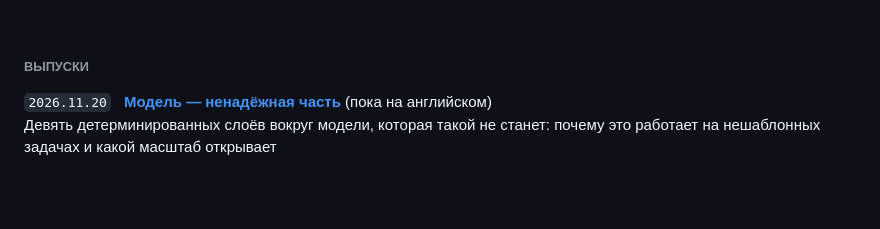
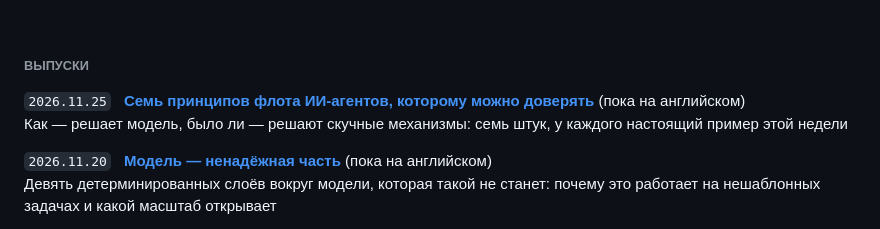
Before and after one commit to matveymaslov/sma-research, a Markdown page: README.ru.md, the part around the change. GitHub-like rendering; blank space fills up the shorter version.

Commit message:
issue 2026-11-25: seven principles for an AI agent fleet you can actually trust
Co-Authored-By: Claude Opus 5.5 <noreply@anthropic.com>

```diff
--- a/README.ru.md
+++ b/README.ru.md
@@ -16,6 +16,9 @@
 &nbsp;
 
 ###### ВЫПУСКИ
+
+`2026.11.25` &nbsp; **[Семь принципов флота ИИ-агентов, которому можно доверять](2026-11-25-seven-principles/README.md)** (пока на английском)<br>
+Как — решает модель, было ли — решают скучные механизмы: семь штук, у каждого настоящий пример этой недели
 
 `2026.11.20` &nbsp; **[Модель — ненадёжная часть](2026-11-20-the-model-is-the-unreliable-part/README.md)** (пока на английском)<br>
 Девять детерминированных слоёв вокруг модели, которая такой не станет: почему это работает на нешаблонных задачах и какой масштаб открывает
```
Also changed, not shown: 2026-11-25-seven-principles/README.md (added, +135 -0 lines), README.md (+3 -0 lines), 2026-11-25-seven-principles/fig1-claims-carry-a-check.png (added), 2026-11-25-seven-principles/fig2-a-red-stops-the-landing.png (added), 2026-11-25-seven-principles/fig3-red-first.png (added), 2026-11-25-seven-principles/fig4-memory-recall.png (added).
